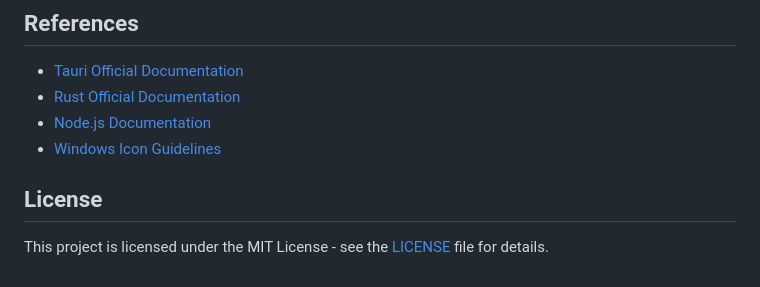
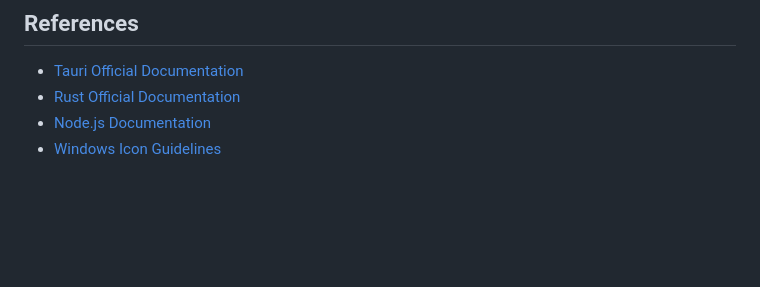
Before and after one commit to siriz/tauri_webview, a Markdown page: README_EN.md, the part around the change. Drawn GitHub-style; blank space fills up the shorter version.

```diff
--- a/README_EN.md
+++ b/README_EN.md
@@ -229,7 +229,3 @@ This project is distributed under the MIT License. For details, see the [LICENSE
 - [Rust Official Documentation](https://doc.rust-lang.org/)
 - [Node.js Documentation](https://nodejs.org/en/docs/)
 - [Windows Icon Guidelines](https://docs.microsoft.com/en-us/windows/apps/design/style/iconography/)
-
-## License
-
-This project is licensed under the MIT License - see the [LICENSE](LICENSE) file for details.
```
Also changed, not shown: README.md (+0 -29 lines), README_JA.md (+0 -4 lines).
